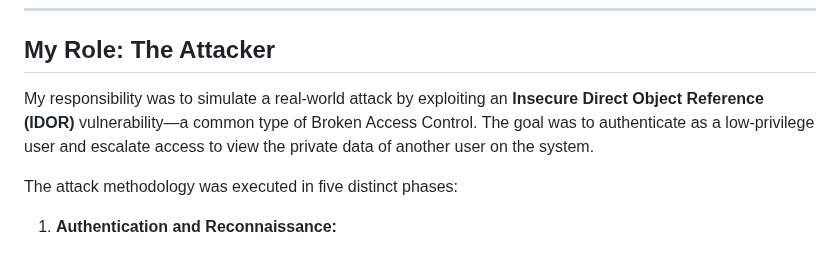
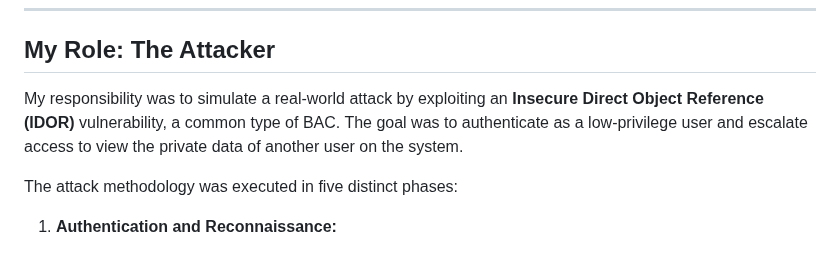
Before and after one commit to ryea9/University-projects, a Markdown page: System Security/README.md, the part around the change. GitHub-like rendering.

```diff
--- a/System Security/README.md
+++ b/System Security/README.md
@@ -10,7 +10,7 @@ The target for this assessment was **WebGoat**, a deliberately insecure web appl
 
 ## My Role: The Attacker
 
-My responsibility was to simulate a real-world attack by exploiting an **Insecure Direct Object Reference (IDOR)** vulnerability—a common type of Broken Access Control. The goal was to authenticate as a low-privilege user and escalate access to view the private data of another user on the system.
+My responsibility was to simulate a real-world attack by exploiting an **Insecure Direct Object Reference (IDOR)** vulnerability, a common type of BAC. The goal was to authenticate as a low-privilege user and escalate access to view the private data of another user on the system.
 
 The attack methodology was executed in five distinct phases:
 
```
